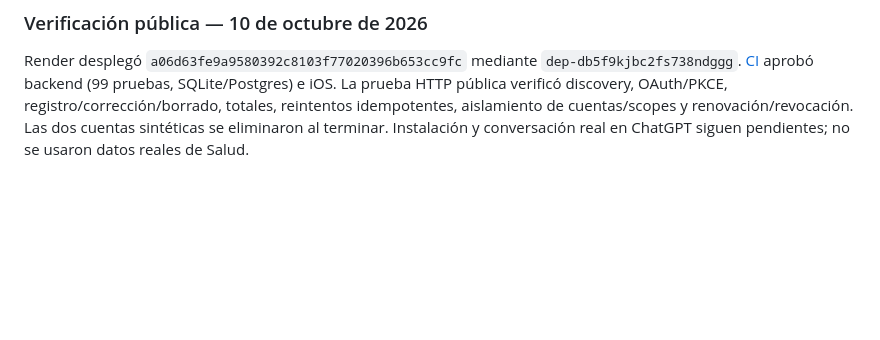
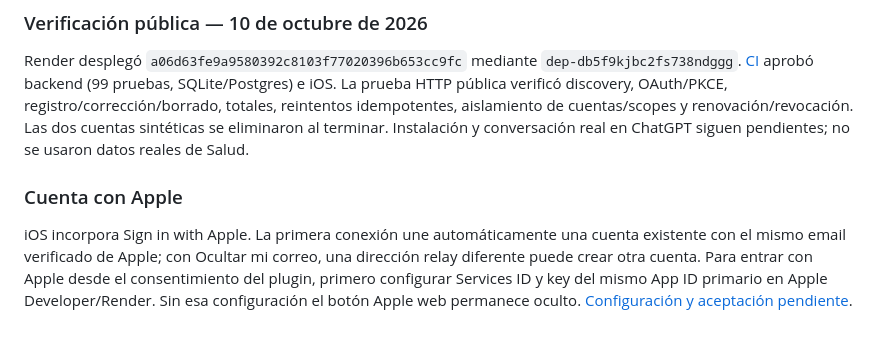
Before and after one commit to peter7z/nutrition-tracker, a Markdown page: plugin/README.md, the part around the change. Rendered like a GitHub page; blank space fills up the shorter version.

Commit message:
Document live Apple login validation and web setup

```diff
--- a/plugin/README.md
+++ b/plugin/README.md
@@ -56,3 +56,14 @@ verificó discovery, OAuth/PKCE, registro/corrección/borrado, totales, reintent
 idempotentes, aislamiento de cuentas/scopes y renovación/revocación. Las dos
 cuentas sintéticas se eliminaron al terminar. Instalación y conversación real
 en ChatGPT siguen pendientes; no se usaron datos reales de Salud.
+
+
+### Cuenta con Apple
+
+iOS incorpora Sign in with Apple. La primera conexión une automáticamente
+una cuenta existente con el mismo email verificado de Apple; con Ocultar mi
+correo, una dirección relay diferente puede crear otra cuenta. Para entrar
+con Apple desde el consentimiento del plugin, primero configurar Services ID
+y key del mismo App ID primario en Apple Developer/Render. Sin esa configuración
+el botón Apple web permanece oculto.
+[Configuración y aceptación pendiente](https://github.com/peter7z/nutrition-tracker/blob/main/docs/apple-sign-in.md).
```
Also changed, not shown: docs/apple-sign-in.md (+17 -0 lines), docs/render.md (+10 -0 lines).
